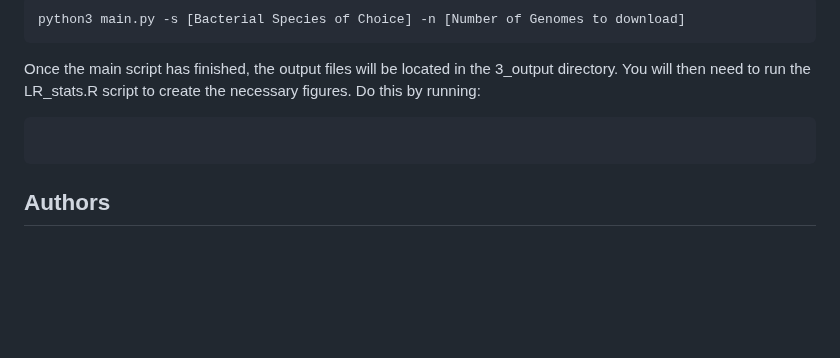
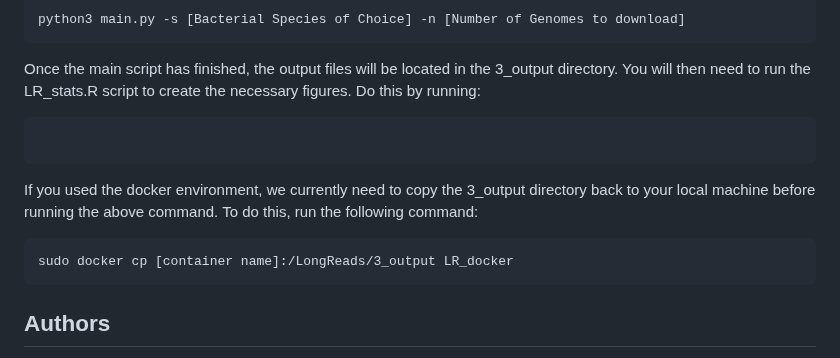
Before and after one commit to amyrold/LongReads, a Markdown page: README.md, the part around the change. Rendered like a GitHub page; blank space fills up the shorter version.

````diff
--- a/README.md
+++ b/README.md
@@ -84,6 +84,10 @@ python3 main.py -s [Bacterial Species of Choice] -n [Number of Genomes to downlo
 Once the main script has finished, the output files will be located in the 3_output directory. You will then need to run the LR_stats.R script to create the necessary figures. Do this by running:
 ```
 ```
+If you used the docker environment, we currently need to copy the 3_output directory back to your local machine before running the above command. To do this, run the following command:
+```
+sudo docker cp [container name]:/LongReads/3_output LR_docker
+```
 
 
 ## Authors
````
